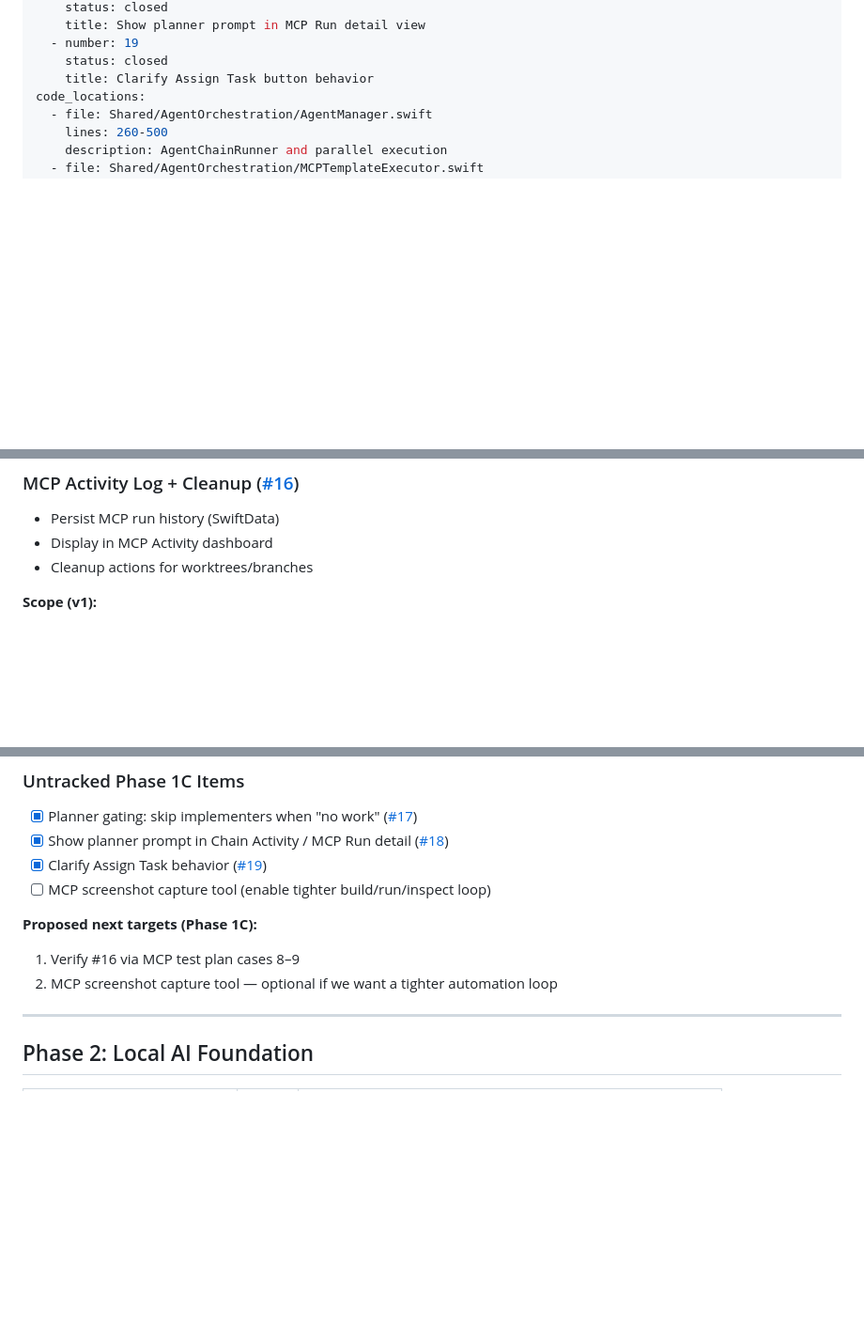
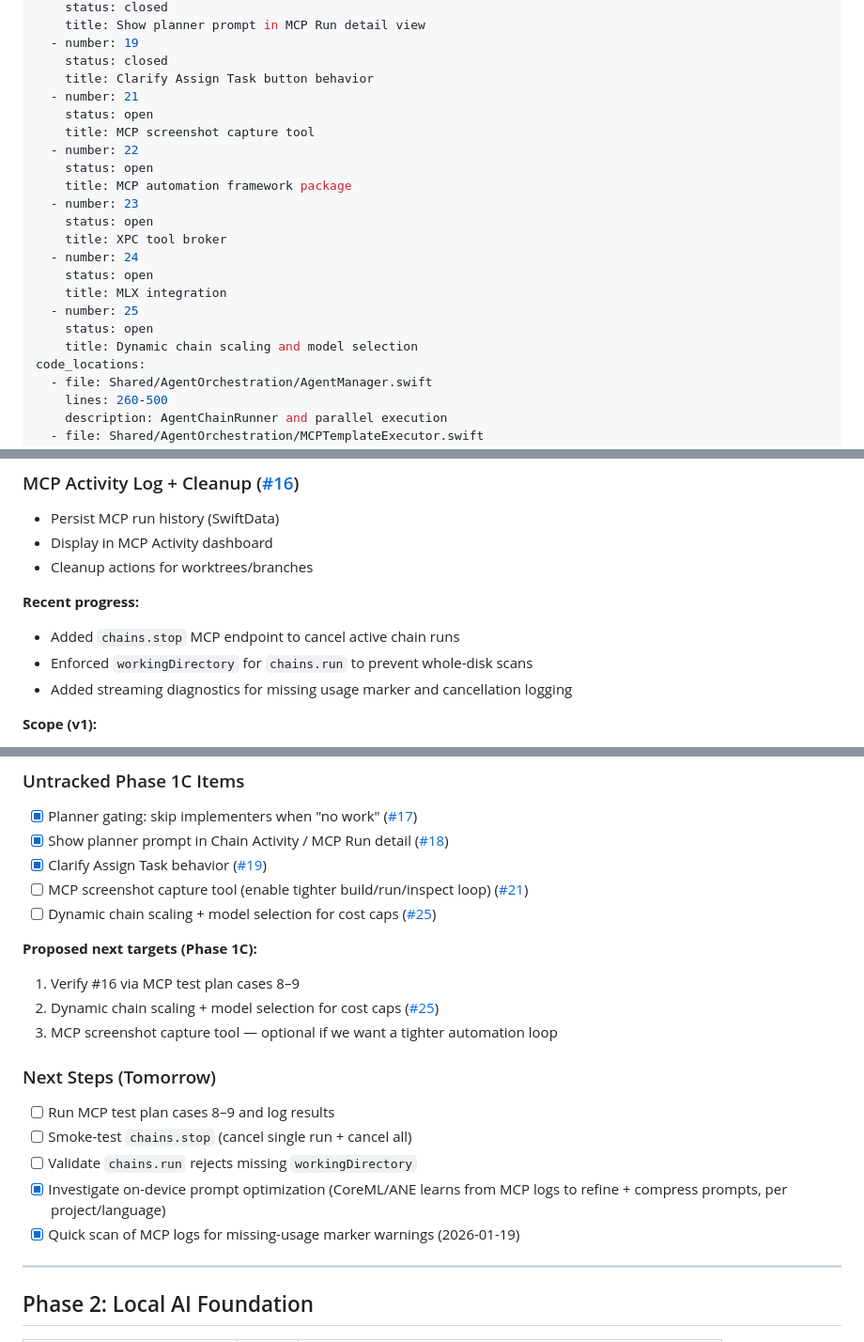
Before and after one commit to cloke/peel, a Markdown page: Plans/ROADMAP.md, 3 parts joined by grey strips. Shown at 94% size. Drawn GitHub-style; blank space fills up the shorter version.

Commit message:
Update roadmap with cost-control issue

```diff
--- a/Plans/ROADMAP.md
+++ b/Plans/ROADMAP.md
@@ -29,6 +29,21 @@ github_issues:
   - number: 19
     status: closed
     title: Clarify Assign Task button behavior
+  - number: 21
+    status: open
+    title: MCP screenshot capture tool
+  - number: 22
+    status: open
+    title: MCP automation framework package
+  - number: 23
+    status: open
+    title: XPC tool broker
+  - number: 24
+    status: open
+    title: MLX integration
+  - number: 25
+    status: open
+    title: Dynamic chain scaling and model selection
 code_locations:
   - file: Shared/AgentOrchestration/AgentManager.swift
     lines: 260-500
@@ -88,6 +103,11 @@ related_docs:
 - Display in MCP Activity dashboard
 - Cleanup actions for worktrees/branches
 
+**Recent progress:**
+- Added `chains.stop` MCP endpoint to cancel active chain runs
+- Enforced `workingDirectory` for `chains.run` to prevent whole-disk scans
+- Added streaming diagnostics for missing usage marker and cancellation logging
+
 **Scope (v1):**
 - Persist run metadata: chain id, template name, timestamps, status/error, validation summary
 - Persist per-agent results for a run (planner/implementers/merge/review)
@@ -109,11 +129,20 @@ related_docs:
 - [x] Planner gating: skip implementers when "no work" ([#17](https://github.com/cloke/peel/issues/17))
 - [x] Show planner prompt in Chain Activity / MCP Run detail ([#18](https://github.com/cloke/peel/issues/18))
 - [x] Clarify Assign Task behavior ([#19](https://github.com/cloke/peel/issues/19))
-- [ ] MCP screenshot capture tool (enable tighter build/run/inspect loop)
+- [ ] MCP screenshot capture tool (enable tighter build/run/inspect loop) ([#21](https://github.com/cloke/peel/issues/21))
+- [ ] Dynamic chain scaling + model selection for cost caps ([#25](https://github.com/cloke/peel/issues/25))
 
 **Proposed next targets (Phase 1C):**
 1. Verify #16 via MCP test plan cases 8–9
-2. MCP screenshot capture tool — optional if we want a tighter automation loop
+2. Dynamic chain scaling + model selection for cost caps ([#25](https://github.com/cloke/peel/issues/25))
+3. MCP screenshot capture tool — optional if we want a tighter automation loop
+
+### Next Steps (Tomorrow)
+- [ ] Run MCP test plan cases 8–9 and log results
+- [ ] Smoke-test `chains.stop` (cancel single run + cancel all)
+- [ ] Validate `chains.run` rejects missing `workingDirectory`
+- [x] Investigate on-device prompt optimization (CoreML/ANE learns from MCP logs to refine + compress prompts, per project/language)
+- [x] Quick scan of MCP logs for missing-usage marker warnings (2026-01-19)
 
 ---
 
```
Also changed, not shown: other parts of Plans/ROADMAP.md (+4 -4 lines).
